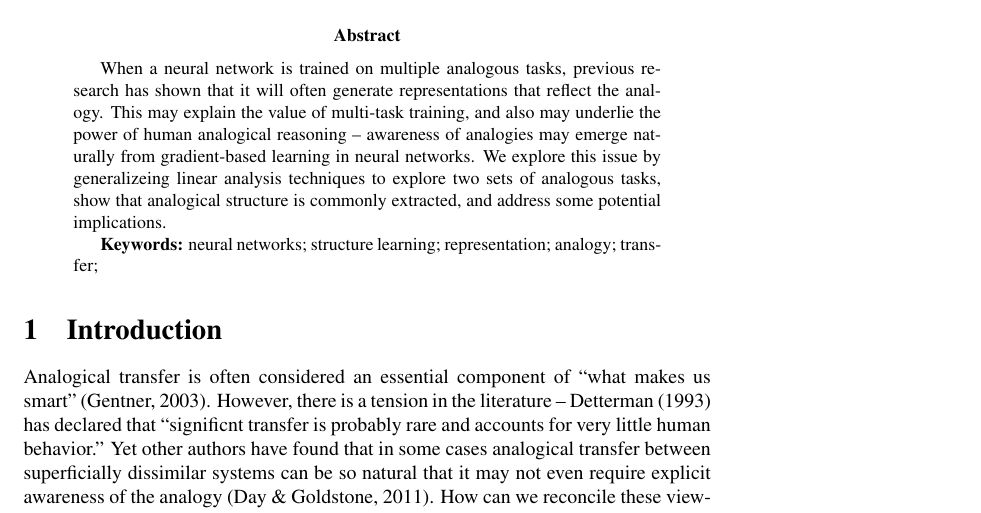
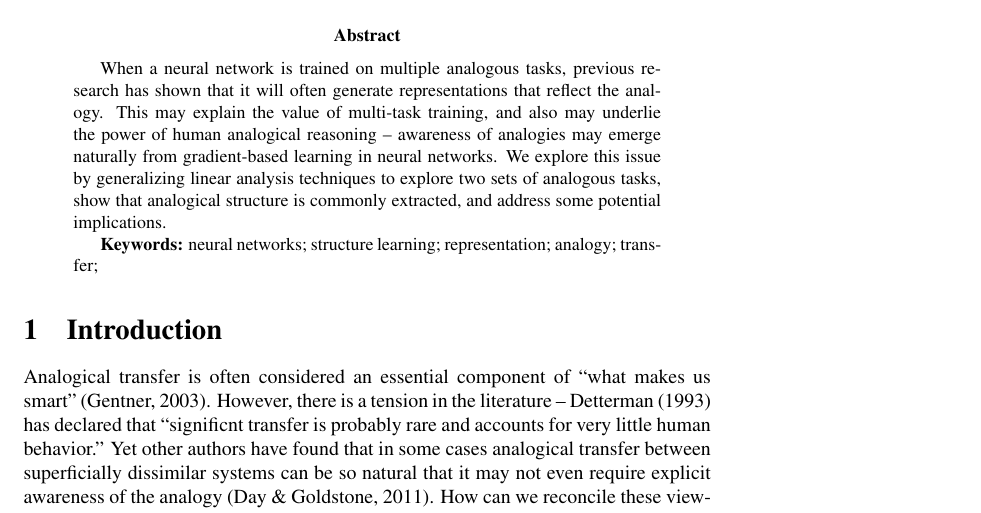
Before and after one commit to lampinen/shared_representations, a LaTeX paper (writing/cogsci_2017/shared_reps_cs17.tex): part of page 1 of 12, cut so that both start at the same text. Compiled offline with pdfLaTeX; a LaTeX package or settings file that is missing is left out.

Commit message:
typo fix

```diff
--- a/writing/cogsci_2017/shared_reps_cs17.tex
+++ b/writing/cogsci_2017/shared_reps_cs17.tex
@@ -32,7 +32,7 @@
 
 
 \begin{abstract}
-When a neural network is trained on multiple analogous tasks, previous research has shown that it will often generate representations that reflect the analogy. This may explain the value of multi-task training, and also may underlie the power of human analogical reasoning -- awareness of analogies may emerge naturally from gradient-based learning in neural networks. We explore this issue by generalizeing linear analysis techniques to explore two sets of analogous tasks, show that analogical structure is commonly extracted, and address some potential implications.
+When a neural network is trained on multiple analogous tasks, previous research has shown that it will often generate representations that reflect the analogy. This may explain the value of multi-task training, and also may underlie the power of human analogical reasoning -- awareness of analogies may emerge naturally from gradient-based learning in neural networks. We explore this issue by generalizing linear analysis techniques to explore two sets of analogous tasks, show that analogical structure is commonly extracted, and address some potential implications.
 
 \textbf{Keywords:}
 neural networks; structure learning; representation; analogy; transfer;
```
